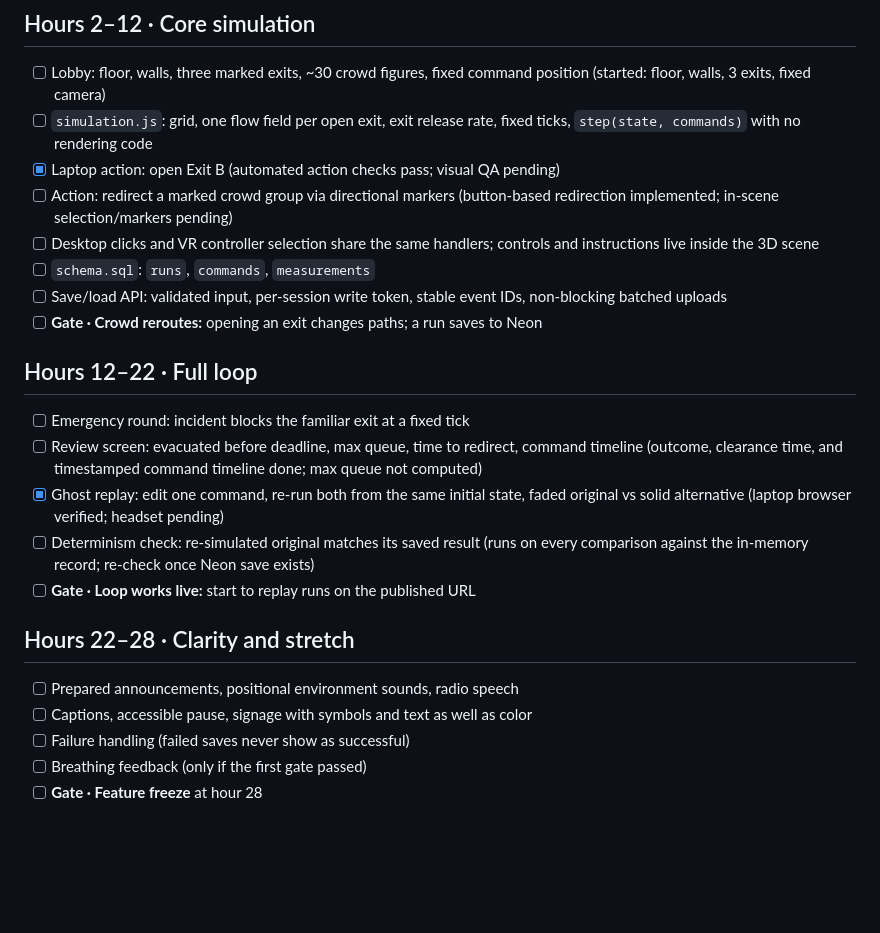
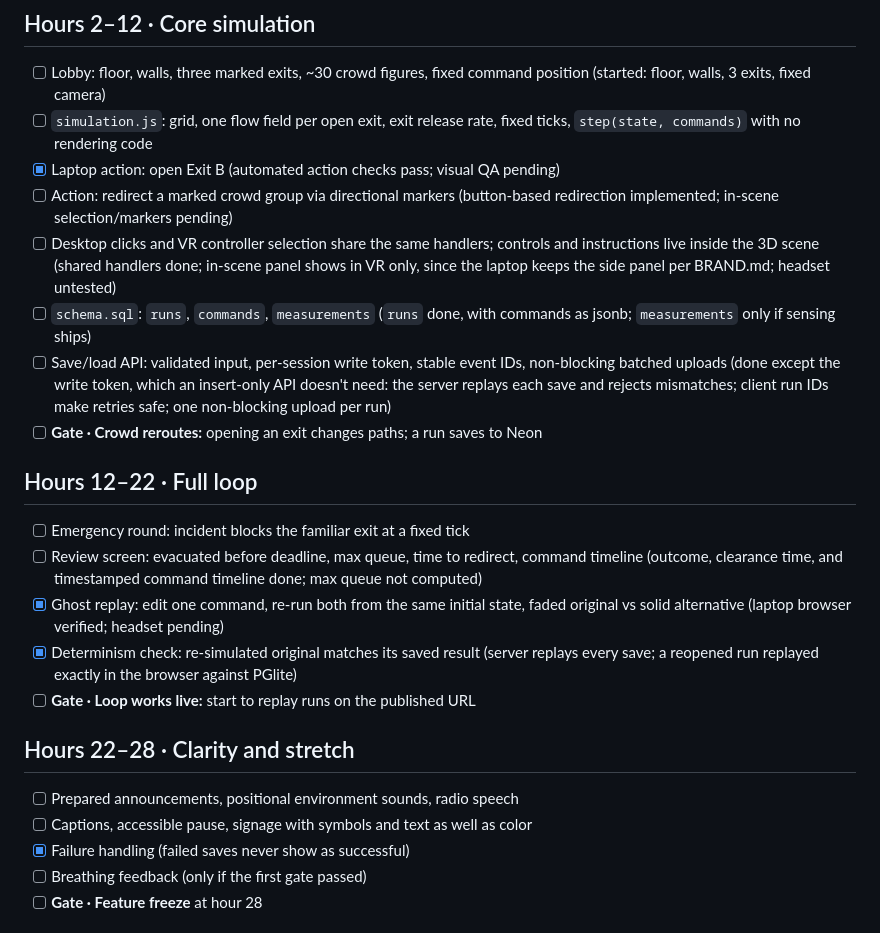
Before and after one commit to lyanisbarreto-mercado/crowdclear, a Markdown page: CHECKLIST.md, the part around one of its changes. Drawn GitHub-style; blank space fills up the shorter version.

```diff
--- a/CHECKLIST.md
+++ b/CHECKLIST.md
@@ -22,9 +22,9 @@ Phases and gates come from [docs/plan/09-roadmap.md](docs/plan/09-roadmap.md). I
 - [ ] `simulation.js`: grid, one flow field per open exit, exit release rate, fixed ticks, `step(state, commands)` with no rendering code
 - [x] Laptop action: open Exit B (automated action checks pass; visual QA pending)
 - [ ] Action: redirect a marked crowd group via directional markers (button-based redirection implemented; in-scene selection/markers pending)
-- [ ] Desktop clicks and VR controller selection share the same handlers; controls and instructions live inside the 3D scene
-- [ ] `schema.sql`: `runs`, `commands`, `measurements`
-- [ ] Save/load API: validated input, per-session write token, stable event IDs, non-blocking batched uploads
+- [ ] Desktop clicks and VR controller selection share the same handlers; controls and instructions live inside the 3D scene (shared handlers done; in-scene panel shows in VR only, since the laptop keeps the side panel per BRAND.md; headset untested)
+- [ ] `schema.sql`: `runs`, `commands`, `measurements` (`runs` done, with commands as jsonb; `measurements` only if sensing ships)
+- [ ] Save/load API: validated input, per-session write token, stable event IDs, non-blocking batched uploads (done except the write token, which an insert-only API doesn't need: the server replays each save and rejects mismatches; client run IDs make retries safe; one non-blocking upload per run)
 - [ ] **Gate · Crowd reroutes:** opening an exit changes paths; a run saves to Neon
 
 ## Hours 12–22 · Full loop
@@ -32,14 +32,14 @@ Phases and gates come from [docs/plan/09-roadmap.md](docs/plan/09-roadmap.md). I
 - [ ] Emergency round: incident blocks the familiar exit at a fixed tick
 - [ ] Review screen: evacuated before deadline, max queue, time to redirect, command timeline (outcome, clearance time, and timestamped command timeline done; max queue not computed)
 - [x] Ghost replay: edit one command, re-run both from the same initial state, faded original vs solid alternative (laptop browser verified; headset pending)
-- [ ] Determinism check: re-simulated original matches its saved result (runs on every comparison against the in-memory record; re-check once Neon save exists)
+- [x] Determinism check: re-simulated original matches its saved result (server replays every save; a reopened run replayed exactly in the browser against PGlite)
 - [ ] **Gate · Loop works live:** start to replay runs on the published URL
 
 ## Hours 22–28 · Clarity and stretch
 
 - [ ] Prepared announcements, positional environment sounds, radio speech
 - [ ] Captions, accessible pause, signage with symbols and text as well as color
-- [ ] Failure handling (failed saves never show as successful)
+- [x] Failure handling (failed saves never show as successful)
 - [ ] Breathing feedback (only if the first gate passed)
 - [ ] **Gate · Feature freeze** at hour 28
 
```
Also changed, not shown: other parts of CHECKLIST.md (+2 -2 lines), PLAN.md (+11 -2 lines), TEAMMATE_TASKS.md (+4 -4 lines).
